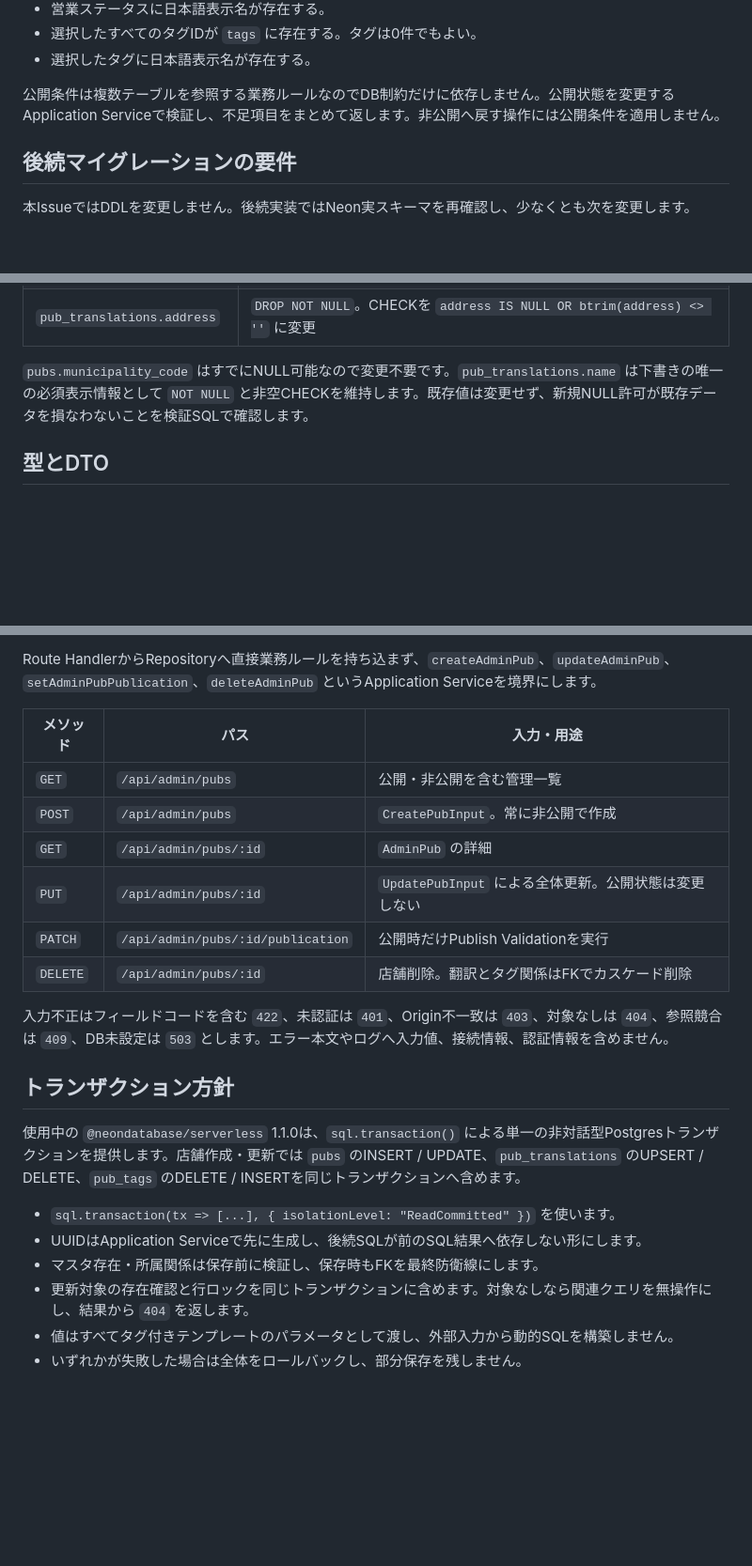
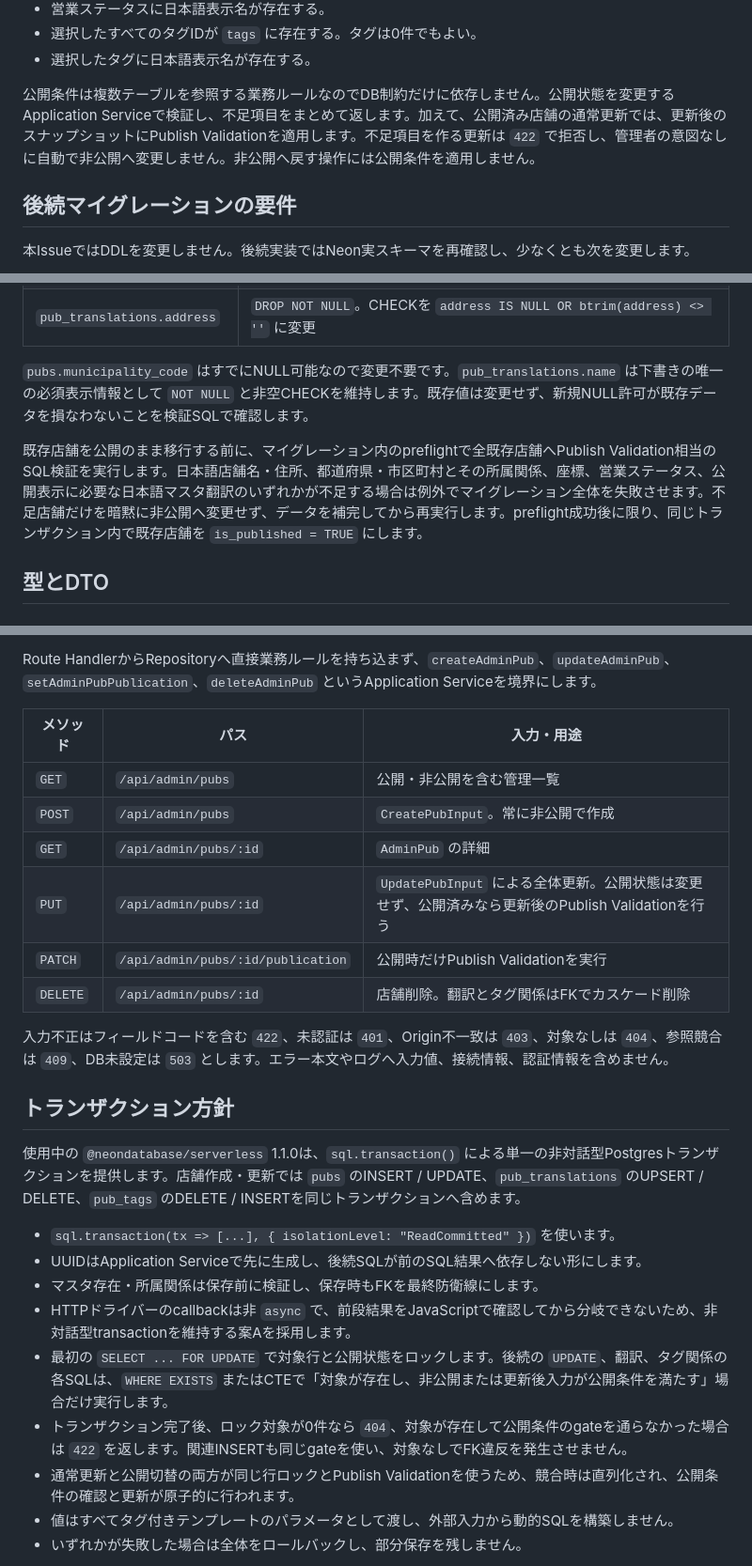
Before and after one commit to yusukefr/irishpub-map, a Markdown page: docs/specs/admin-pub-lifecycle.md, 3 parts joined by grey strips. Shown at 94% size. GitHub-like rendering; blank space fills up the shorter version.

Commit message:
docs: 公開状態の不変条件を明確化

```diff
--- a/docs/specs/admin-pub-lifecycle.md
+++ b/docs/specs/admin-pub-lifecycle.md
@@ -101,7 +101,7 @@ FKの削除動作は、店舗翻訳、各マスタ翻訳、`pub_tags` に `ON DE
 - 選択したすべてのタグIDが `tags` に存在する。タグは0件でもよい。
 - 選択したタグに日本語表示名が存在する。
 
-公開条件は複数テーブルを参照する業務ルールなのでDB制約だけに依存しません。公開状態を変更するApplication Serviceで検証し、不足項目をまとめて返します。非公開へ戻す操作には公開条件を適用しません。
+公開条件は複数テーブルを参照する業務ルールなのでDB制約だけに依存しません。公開状態を変更するApplication Serviceで検証し、不足項目をまとめて返します。加えて、公開済み店舗の通常更新では、更新後のスナップショットにPublish Validationを適用します。不足項目を作る更新は `422` で拒否し、管理者の意図なしに自動で非公開へ変更しません。非公開へ戻す操作には公開条件を適用しません。
 
 ## 後続マイグレーションの要件
 
@@ -116,6 +116,8 @@ FKの削除動作は、店舗翻訳、各マスタ翻訳、`pub_tags` に `ON DE
 | `pub_translations.address` | `DROP NOT NULL`。CHECKを `address IS NULL OR btrim(address) <> ''` に変更 |
 
 `pubs.municipality_code` はすでにNULL可能なので変更不要です。`pub_translations.name` は下書きの唯一の必須表示情報として `NOT NULL` と非空CHECKを維持します。既存値は変更せず、新規NULL許可が既存データを損なわないことを検証SQLで確認します。
+
+既存店舗を公開のまま移行する前に、マイグレーション内のpreflightで全既存店舗へPublish Validation相当のSQL検証を実行します。日本語店舗名・住所、都道府県・市区町村とその所属関係、座標、営業ステータス、公開表示に必要な日本語マスタ翻訳のいずれかが不足する場合は例外でマイグレーション全体を失敗させます。不足店舗だけを暗黙に非公開へ変更せず、データを補完してから再実行します。preflight成功後に限り、同じトランザクション内で既存店舗を `is_published = TRUE` にします。
 
 ## 型とDTO
 
@@ -212,14 +214,14 @@ type SetPubPublicationInput = { isPublished: boolean };
 
 Route HandlerからRepositoryへ直接業務ルールを持ち込まず、`createAdminPub`、`updateAdminPub`、`setAdminPubPublication`、`deleteAdminPub` というApplication Serviceを境界にします。
 
-| メソッド | パス                              | 入力・用途                                            |
-| -------- | --------------------------------- | ----------------------------------------------------- |
-| `GET`    | `/api/admin/pubs`                 | 公開・非公開を含む管理一覧                            |
-| `POST`   | `/api/admin/pubs`                 | `CreatePubInput`。常に非公開で作成                    |
-| `GET`    | `/api/admin/pubs/:id`             | `AdminPub` の詳細                                     |
-| `PUT`    | `/api/admin/pubs/:id`             | `UpdatePubInput` による全体更新。公開状態は変更しない |
-| `PATCH`  | `/api/admin/pubs/:id/publication` | 公開時だけPublish Validationを実行                    |
-| `DELETE` | `/api/admin/pubs/:id`             | 店舗削除。翻訳とタグ関係はFKでカスケード削除          |
+| メソッド | パス | 入力・用途 |
+| --- | --- | --- |
+| `GET` | `/api/admin/pubs` | 公開・非公開を含む管理一覧 |
+| `POST` | `/api/admin/pubs` | `CreatePubInput`。常に非公開で作成 |
+| `GET` | `/api/admin/pubs/:id` | `AdminPub` の詳細 |
+| `PUT` | `/api/admin/pubs/:id` | `UpdatePubInput` による全体更新。公開状態は変更せず、公開済みなら更新後のPublish Validationを行う |
+| `PATCH` | `/api/admin/pubs/:id/publication` | 公開時だけPublish Validationを実行 |
+| `DELETE` | `/api/admin/pubs/:id` | 店舗削除。翻訳とタグ関係はFKでカスケード削除 |
 
 入力不正はフィールドコードを含む `422`、未認証は `401`、Origin不一致は `403`、対象なしは `404`、参照競合は `409`、DB未設定は `503` とします。エラー本文やログへ入力値、接続情報、認証情報を含めません。
 
@@ -230,7 +232,10 @@ Route HandlerからRepositoryへ直接業務ルールを持ち込まず、`creat
 - `sql.transaction(tx => [...], { isolationLevel: "ReadCommitted" })` を使います。
 - UUIDはApplication Serviceで先に生成し、後続SQLが前のSQL結果へ依存しない形にします。
 - マスタ存在・所属関係は保存前に検証し、保存時もFKを最終防衛線にします。
-- 更新対象の存在確認と行ロックを同じトランザクションに含めます。対象なしなら関連クエリを無操作にし、結果から `404` を返します。
+- HTTPドライバーのcallbackは非 `async` で、前段結果をJavaScriptで確認してから分岐できないため、非対話型transactionを維持する案Aを採用します。
+- 最初の `SELECT ... FOR UPDATE` で対象行と公開状態をロックします。後続の `UPDATE`、翻訳、タグ関係の各SQLは、`WHERE EXISTS` またはCTEで「対象が存在し、非公開または更新後入力が公開条件を満たす」場合だけ実行します。
+- トランザクション完了後、ロック対象が0件なら `404`、対象が存在して公開条件のgateを通らなかった場合は `422` を返します。関連INSERTも同じgateを使い、対象なしでFK違反を発生させません。
+- 通常更新と公開切替の両方が同じ行ロックとPublish Validationを使うため、競合時は直列化され、公開条件の確認と更新が原子的に行われます。
 - 値はすべてタグ付きテンプレートのパラメータとして渡し、外部入力から動的SQLを構築しません。
 - いずれかが失敗した場合は全体をロールバックし、部分保存を残しません。
 
```
